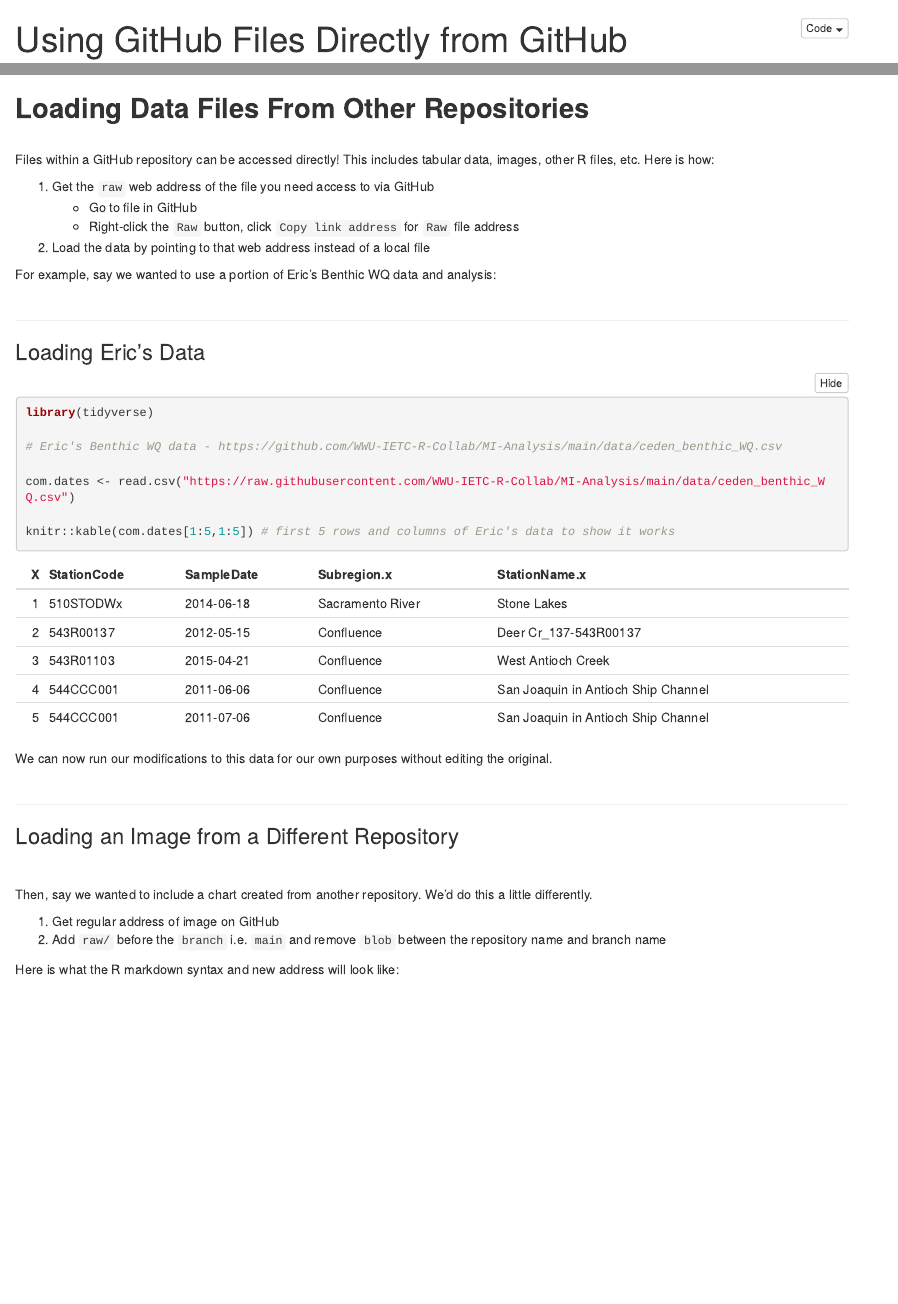
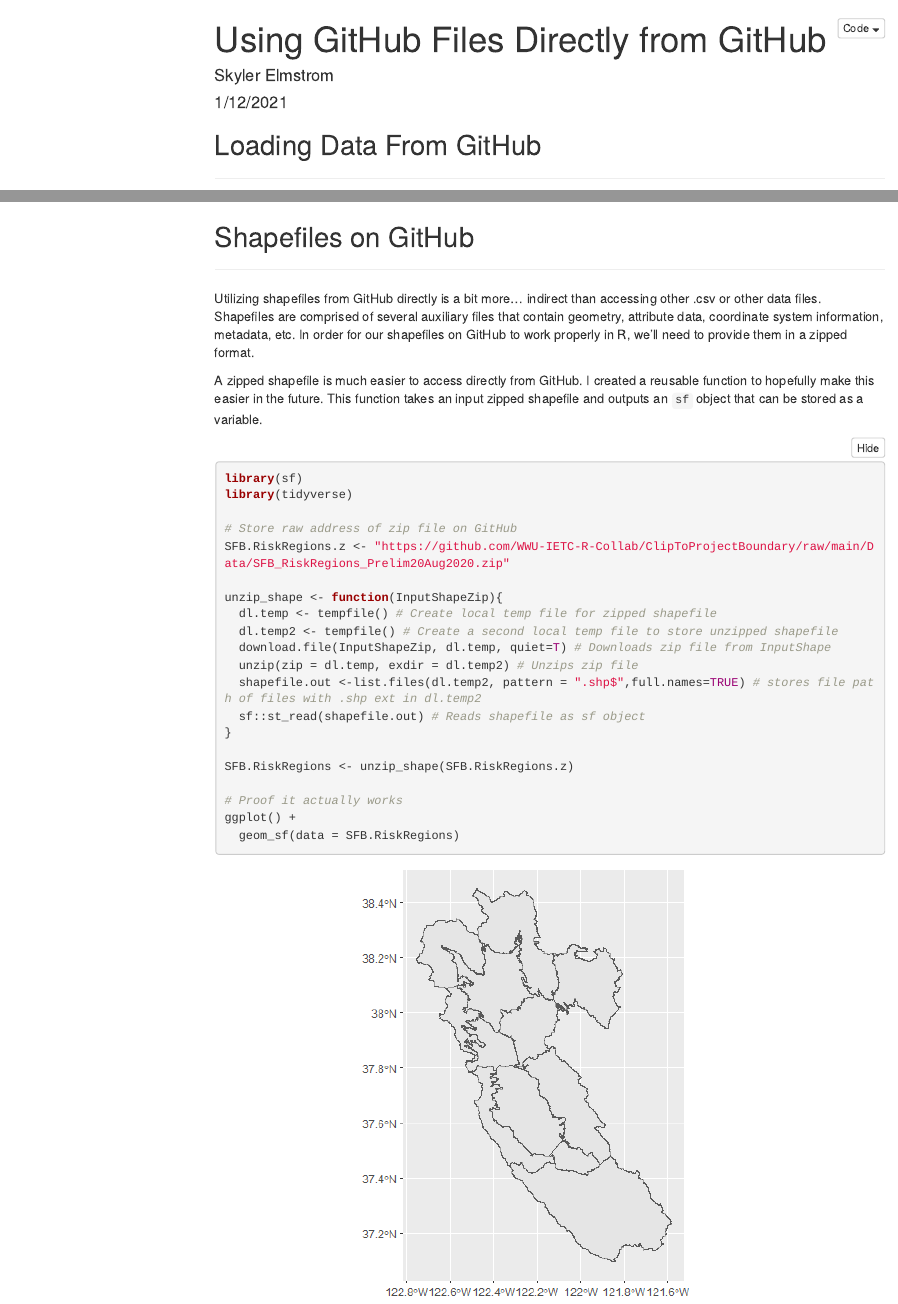
Before and after one commit to SkylerElmstrom/R-examples, an R Markdown document (UsingGitHubFiles/UsingGitHubFiles.rmd): the page in a window 1100 px wide, from its top, and a second part further down, joined at a grey line. The pictures show the output file UsingGitHubFiles/UsingGitHubFiles.html that the author committed with the source, opened offline; menus at the side of the page are left out.

Commit message:
Added GitHub Shapefile Usage Notes

````diff
--- a/UsingGitHubFiles/UsingGitHubFiles.rmd
+++ b/UsingGitHubFiles/UsingGitHubFiles.rmd
@@ -7,14 +7,18 @@ output:
     code_folding: show
     code_download: true
     keep_md: true
+    toc: true
+    toc_float: true
 ---
 
 ```{r setup, include=FALSE}
 knitr::opts_chunk$set(echo = T, message=F, warning=F)
 ```
 
-## **Loading Data Files From Other Repositories**
-<br>
+## Loading Data From GitHub
+
+-----
+
 Files within a GitHub repository can be accessed directly! This includes tabular data, images, other R files, etc. Here is how:
 
 1. Get the `raw` web address of the file you need access to via GitHub
@@ -25,9 +29,7 @@ Files within a GitHub repository can be accessed directly! This includes tabular
 For example, say we wanted to use a portion of Eric's Benthic WQ data and analysis:
 <br><br>
 
------
-
-### Loading Eric's Data
+### Loading Eric's MI Data
 
 ```{r}
 library(tidyverse)
@@ -42,11 +44,7 @@ knitr::kable(com.dates[1:5,1:5]) # first 5 rows and columns of Eric's data to sh
 We can now run our modifications to this data for our own purposes without editing the original.
 <br><br>
 
------
-
-### Loading an Image from a Different Repository
-
-<br>
+### Loading an Image
 
 Then, say we wanted to include a chart created from another repository. We'd do this a little differently.
 
@@ -81,3 +76,34 @@ There are a few key things to keep in mind when accessing files this way:
 
 Make sure that if you use these methods that the underlying data is permanent. Otherwise, we may need to update the links when a file is deleted or renamed.
 <br><br>
+
+## Shapefiles on GitHub
+
+-----
+
+Utilizing shapefiles from GitHub directly is a bit more... indirect than accessing other .csv or other data files. Shapefiles are comprised of several auxiliary files that contain geometry, attribute data, coordinate system information, metadata, etc. In order for our shapefiles on GitHub to work properly in R, we'll need to provide them in a zipped format.
+
+A zipped shapefile is much easier to access directly from GitHub. I created a reusable function to hopefully make this easier in the future. This function takes an input zipped shapefile and outputs an `sf` object that can be stored as a variable.
+
+```{r results = "hide"}
+library(sf)
+library(tidyverse)
+
+# Store raw address of zip file on GitHub
+SFB.RiskRegions.z <- "https://github.com/WWU-IETC-R-Collab/ClipToProjectBoundary/raw/main/Data/SFB_RiskRegions_Prelim20Aug2020.zip"
+
+unzip_shape <- function(InputShapeZip){
+  dl.temp <- tempfile() # Create local temp file for zipped shapefile
+  dl.temp2 <- tempfile() # Create a second local temp file to store unzipped shapefile
+  download.file(InputShapeZip, dl.temp, quiet=T) # Downloads zip file from InputShape
+  unzip(zip = dl.temp, exdir = dl.temp2) # Unzips zip file
+  shapefile.out <-list.files(dl.temp2, pattern = ".shp$",full.names=TRUE) # stores file path of files with .shp ext in dl.temp2
+  sf::st_read(shapefile.out) # Reads shapefile as sf object
+}
+
+SFB.RiskRegions <- unzip_shape(SFB.RiskRegions.z)
+
+# Proof it actually works
+ggplot() +
+  geom_sf(data = SFB.RiskRegions)
+```
````
Also changed, not shown: UsingGitHubFiles/UsingGitHubFiles.html, UsingGitHubFiles/UsingGitHubFiles.md, UsingGitHubFiles/UsingGitHubFiles_files/figure-html/unnamed-chunk-2-1.png (added), UsingGitHubFiles/UsingGitHubFiles.rmd (7 more changed lines).
